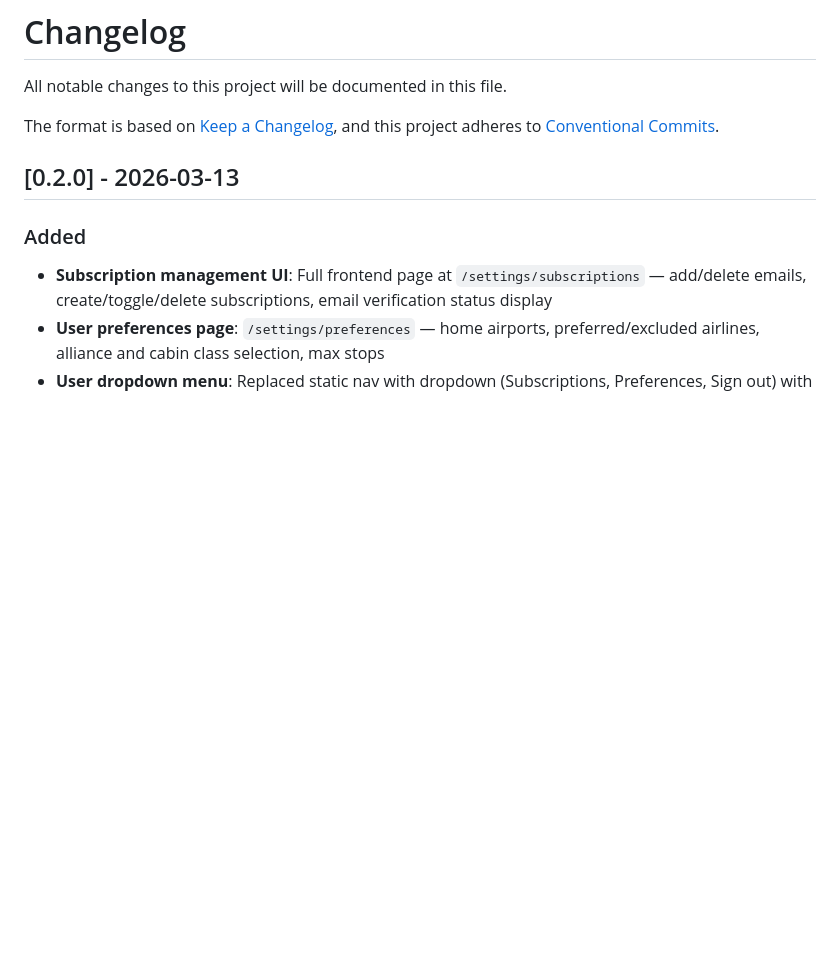
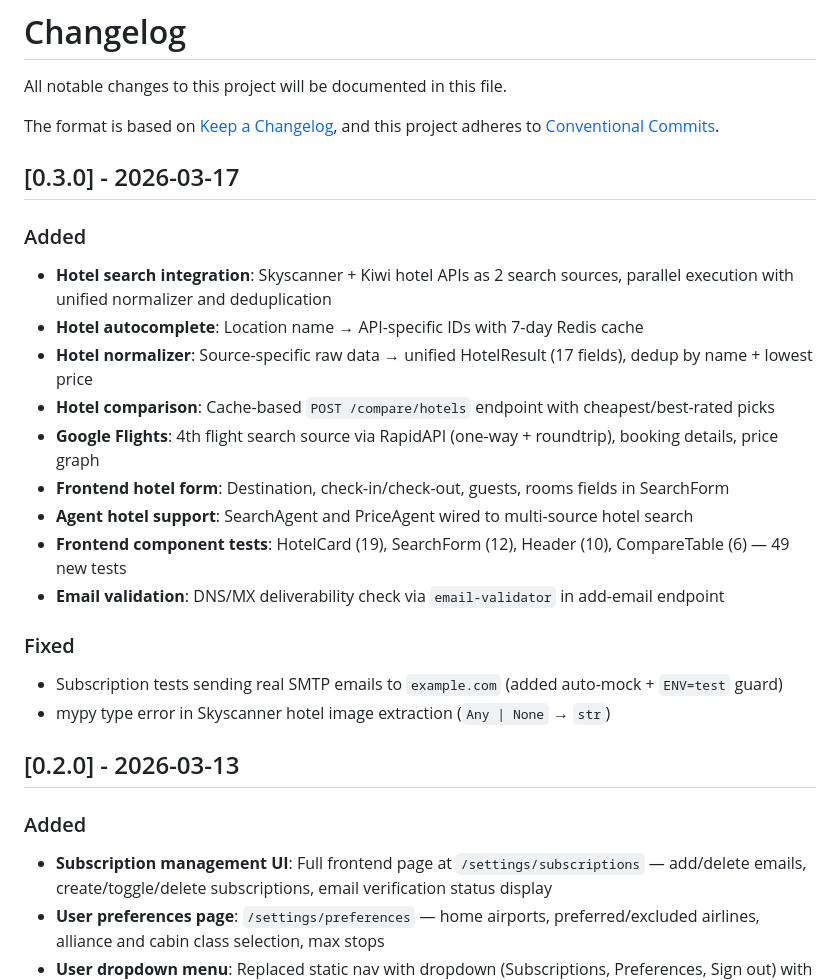
Before and after one commit to woodrow-shen/travel-ai, a Markdown page: CHANGELOG.md, the part around the change. Rendered like a GitHub page; blank space fills up the shorter version.

Commit message:
docs: add CHANGELOG entry for v0.3.0
Hotel search integration, Google Flights 4th source, email bounce
fix, and 49 new frontend component tests.

Co-Authored-By: Claude Opus 4.6 <noreply@anthropic.com>
Signed-off-by: Hsieh-Tseng Shen <woodrow.shen@gmail.com>

```diff
--- a/CHANGELOG.md
+++ b/CHANGELOG.md
@@ -4,6 +4,25 @@ All notable changes to this project will be documented in this file.
 
 The format is based on [Keep a Changelog](https://keepachangelog.com/en/1.1.0/),
 and this project adheres to [Conventional Commits](https://www.conventionalcommits.org/).
+
+## [0.3.0] - 2026-03-17
+
+### Added
+
+- **Hotel search integration**: Skyscanner + Kiwi hotel APIs as 2 search sources, parallel execution with unified normalizer and deduplication
+- **Hotel autocomplete**: Location name → API-specific IDs with 7-day Redis cache
+- **Hotel normalizer**: Source-specific raw data → unified HotelResult (17 fields), dedup by name + lowest price
+- **Hotel comparison**: Cache-based `POST /compare/hotels` endpoint with cheapest/best-rated picks
+- **Google Flights**: 4th flight search source via RapidAPI (one-way + roundtrip), booking details, price graph
+- **Frontend hotel form**: Destination, check-in/check-out, guests, rooms fields in SearchForm
+- **Agent hotel support**: SearchAgent and PriceAgent wired to multi-source hotel search
+- **Frontend component tests**: HotelCard (19), SearchForm (12), Header (10), CompareTable (6) — 49 new tests
+- **Email validation**: DNS/MX deliverability check via `email-validator` in add-email endpoint
+
+### Fixed
+
+- Subscription tests sending real SMTP emails to `example.com` (added auto-mock + `ENV=test` guard)
+- mypy type error in Skyscanner hotel image extraction (`Any | None` → `str`)
 
 ## [0.2.0] - 2026-03-13
 
```
